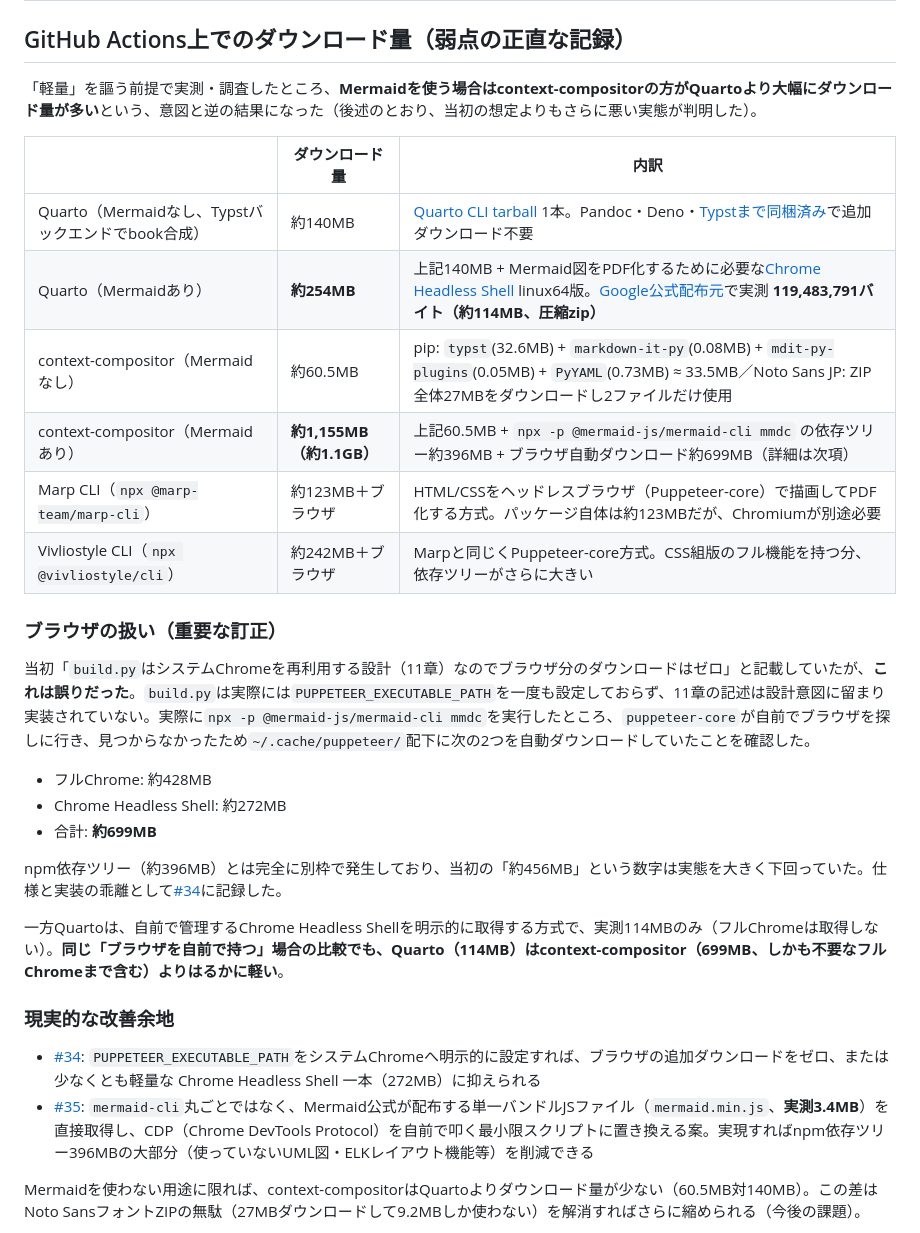
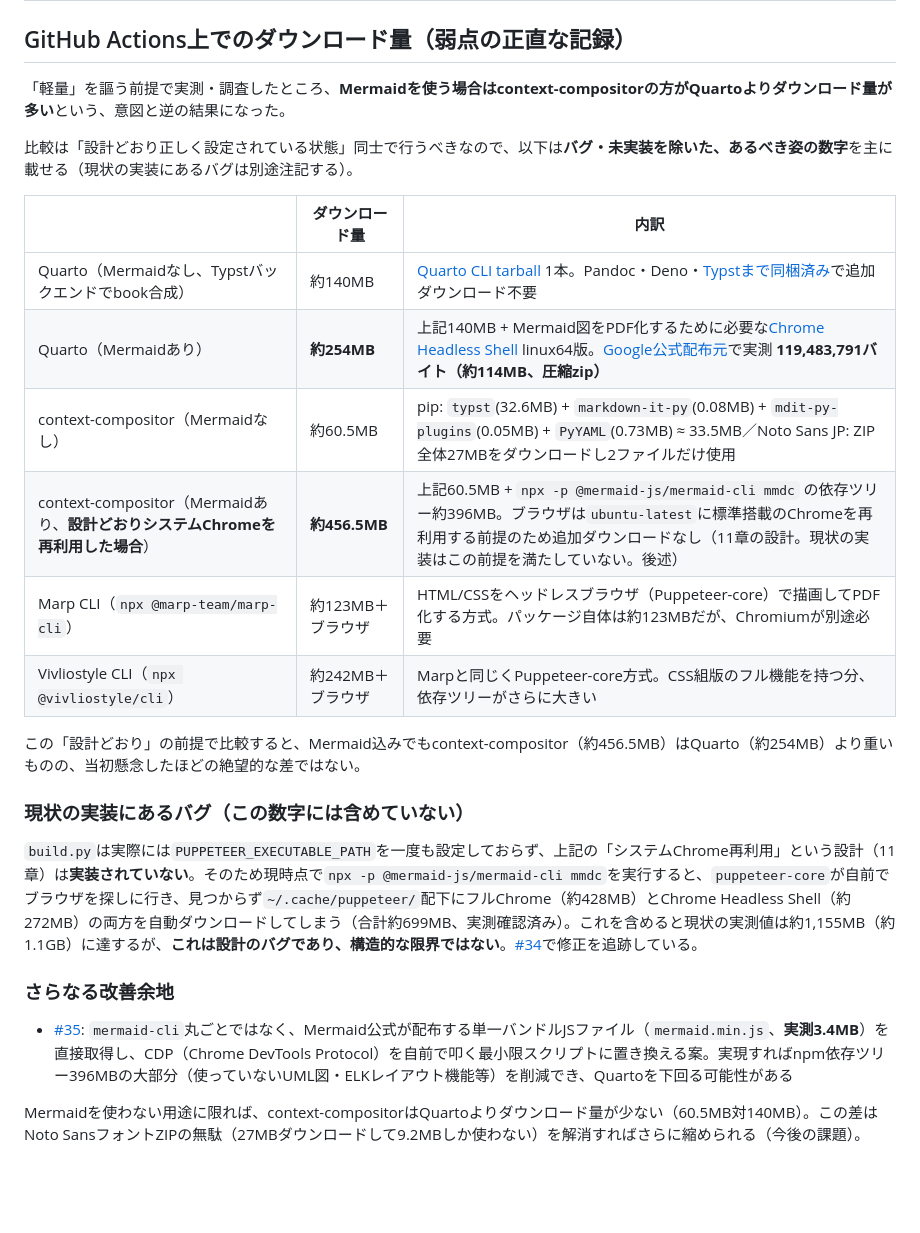
Before and after one commit to tokudiro/context-compositor, a Markdown page: doc/diff.md, the part around the change. Rendered like a GitHub page; blank space fills up the shorter version.

Commit message:
Compare diff.md numbers on an apples-to-apples "correctly configured" basis
The previous version's ~1.1GB context-compositor+Mermaid figure baked
in the #34 bug (puppeteer-core downloading two unneeded browsers
because PUPPETEER_EXECUTABLE_PATH is never set), while Quarto's number
assumed its own toolchain behaves as designed. Comparing a buggy
config against a correct one isn't a fair basis for a build-vs-adopt
decision. The main table now leads with context-compositor's
as-designed figure (~456.5MB, reusing the CI runner's existing Chrome
per chapter 11, no extra browser download) and calls out the current
implementation bug and its ~1.1GB real-world cost separately, still
linked to #34.

```diff
--- a/doc/diff.md
+++ b/doc/diff.md
@@ -18,33 +18,28 @@
 
 ## GitHub Actions上でのダウンロード量（弱点の正直な記録）
 
-「軽量」を謳う前提で実測・調査したところ、**Mermaidを使う場合はcontext-compositorの方がQuartoより大幅にダウンロード量が多い**という、意図と逆の結果になった（後述のとおり、当初の想定よりもさらに悪い実態が判明した）。
+「軽量」を謳う前提で実測・調査したところ、**Mermaidを使う場合はcontext-compositorの方がQuartoよりダウンロード量が多い**という、意図と逆の結果になった。
+
+比較は「設計どおり正しく設定されている状態」同士で行うべきなので、以下は**バグ・未実装を除いた、あるべき姿の数字**を主に載せる（現状の実装にあるバグは別途注記する）。
 
 | | ダウンロード量 | 内訳 |
 | --- | --- | --- |
 | Quarto（Mermaidなし、Typstバックエンドでbook合成） | 約140MB | [Quarto CLI tarball](https://github.com/quarto-dev/quarto-cli/releases/) 1本。Pandoc・Deno・[Typstまで同梱済み](https://quarto.org/docs/output-formats/typst.html)で追加ダウンロード不要 |
 | Quarto（Mermaidあり） | **約254MB** | 上記140MB + Mermaid図をPDF化するために必要な[Chrome Headless Shell](https://quarto.org/docs/blog/posts/2026-04-14-chrome-headless-shell.html) linux64版。[Google公式配布元](https://storage.googleapis.com/chrome-for-testing-public/152.0.7977.42/linux64/chrome-headless-shell-linux64.zip)で実測 **119,483,791バイト（約114MB、圧縮zip）** |
 | context-compositor（Mermaidなし） | 約60.5MB | pip: `typst`(32.6MB) + `markdown-it-py`(0.08MB) + `mdit-py-plugins`(0.05MB) + `PyYAML`(0.73MB) ≈ 33.5MB／Noto Sans JP: ZIP全体27MBをダウンロードし2ファイルだけ使用 |
-| context-compositor（Mermaidあり） | **約1,155MB（約1.1GB）** | 上記60.5MB + `npx -p @mermaid-js/mermaid-cli mmdc` の依存ツリー約396MB + ブラウザ自動ダウンロード約699MB（詳細は次項） |
+| context-compositor（Mermaidあり、**設計どおりシステムChromeを再利用した場合**） | **約456.5MB** | 上記60.5MB + `npx -p @mermaid-js/mermaid-cli mmdc` の依存ツリー約396MB。ブラウザは`ubuntu-latest`に標準搭載のChromeを再利用する前提のため追加ダウンロードなし（11章の設計。現状の実装はこの前提を満たしていない。後述） |
 | Marp CLI（`npx @marp-team/marp-cli`） | 約123MB＋ブラウザ | HTML/CSSをヘッドレスブラウザ（Puppeteer-core）で描画してPDF化する方式。パッケージ自体は約123MBだが、Chromiumが別途必要 |
 | Vivliostyle CLI（`npx @vivliostyle/cli`） | 約242MB＋ブラウザ | Marpと同じくPuppeteer-core方式。CSS組版のフル機能を持つ分、依存ツリーがさらに大きい |
 
-### ブラウザの扱い（重要な訂正）
+この「設計どおり」の前提で比較すると、Mermaid込みでもcontext-compositor（約456.5MB）はQuarto（約254MB）より重いものの、当初懸念したほどの絶望的な差ではない。
 
-当初「`build.py`はシステムChromeを再利用する設計（11章）なのでブラウザ分のダウンロードはゼロ」と記載していたが、**これは誤りだった**。`build.py`は実際には`PUPPETEER_EXECUTABLE_PATH`を一度も設定しておらず、11章の記述は設計意図に留まり実装されていない。実際に`npx -p @mermaid-js/mermaid-cli mmdc`を実行したところ、`puppeteer-core`が自前でブラウザを探しに行き、見つからなかったため`~/.cache/puppeteer/`配下に次の2つを自動ダウンロードしていたことを確認した。
+### 現状の実装にあるバグ（この数字には含めていない）
 
-- フルChrome: 約428MB
-- Chrome Headless Shell: 約272MB
-- 合計: **約699MB**
+`build.py`は実際には`PUPPETEER_EXECUTABLE_PATH`を一度も設定しておらず、上記の「システムChrome再利用」という設計（11章）は**実装されていない**。そのため現時点で`npx -p @mermaid-js/mermaid-cli mmdc`を実行すると、`puppeteer-core`が自前でブラウザを探しに行き、見つからず`~/.cache/puppeteer/`配下にフルChrome（約428MB）とChrome Headless Shell（約272MB）の両方を自動ダウンロードしてしまう（合計約699MB、実測確認済み）。これを含めると現状の実測値は約1,155MB（約1.1GB）に達するが、**これは設計のバグであり、構造的な限界ではない**。[#34](https://github.com/tokudiro/context-compositor/issues/34)で修正を追跡している。
 
-npm依存ツリー（約396MB）とは完全に別枠で発生しており、当初の「約456MB」という数字は実態を大きく下回っていた。仕様と実装の乖離として[#34](https://github.com/tokudiro/context-compositor/issues/34)に記録した。
+### さらなる改善余地
 
-一方Quartoは、自前で管理するChrome Headless Shellを明示的に取得する方式で、実測114MBのみ（フルChromeは取得しない）。**同じ「ブラウザを自前で持つ」場合の比較でも、Quarto（114MB）はcontext-compositor（699MB、しかも不要なフルChromeまで含む）よりはるかに軽い**。
-
-### 現実的な改善余地
-
-- [#34](https://github.com/tokudiro/context-compositor/issues/34): `PUPPETEER_EXECUTABLE_PATH`をシステムChromeへ明示的に設定すれば、ブラウザの追加ダウンロードをゼロ、または少なくとも軽量な Chrome Headless Shell 一本（272MB）に抑えられる
-- [#35](https://github.com/tokudiro/context-compositor/issues/35): `mermaid-cli`丸ごとではなく、Mermaid公式が配布する単一バンドルJSファイル（`mermaid.min.js`、**実測3.4MB**）を直接取得し、CDP（Chrome DevTools Protocol）を自前で叩く最小限スクリプトに置き換える案。実現すればnpm依存ツリー396MBの大部分（使っていないUML図・ELKレイアウト機能等）を削減できる
+- [#35](https://github.com/tokudiro/context-compositor/issues/35): `mermaid-cli`丸ごとではなく、Mermaid公式が配布する単一バンドルJSファイル（`mermaid.min.js`、**実測3.4MB**）を直接取得し、CDP（Chrome DevTools Protocol）を自前で叩く最小限スクリプトに置き換える案。実現すればnpm依存ツリー396MBの大部分（使っていないUML図・ELKレイアウト機能等）を削減でき、Quartoを下回る可能性がある
 
 Mermaidを使わない用途に限れば、context-compositorはQuartoよりダウンロード量が少ない（60.5MB対140MB）。この差はNoto SansフォントZIPの無駄（27MBダウンロードして9.2MBしか使わない）を解消すればさらに縮められる（今後の課題）。
 
```
